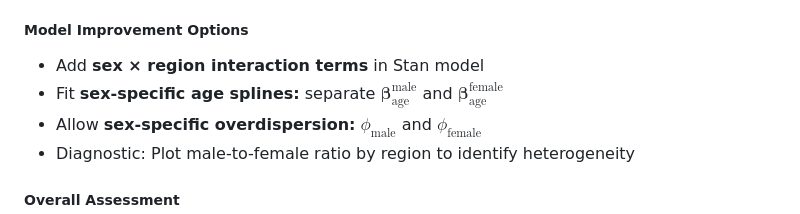
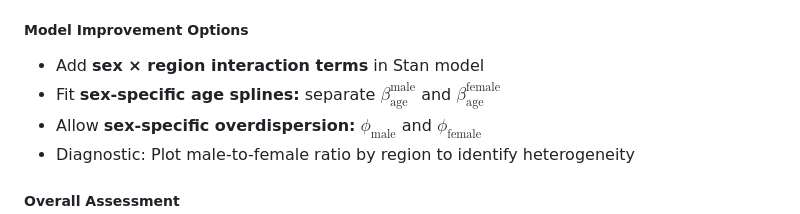
Before and after one commit to ogeohia/eo-colon-cancer-project, a Markdown page: outputs/reports/eo_cc_report.md, the part around the change. Rendered like a GitHub page.

Commit message:
Fix age spline notation in report

```diff
--- a/outputs/reports/eo_cc_report.md
+++ b/outputs/reports/eo_cc_report.md
@@ -599,7 +599,7 @@ _**Figure 5:** Posterior predictive check for total case counts by sex. Black do
 ##### Model Improvement Options
 
 - Add **sex × region interaction terms** in Stan model
-- Fit **sex-specific age splines:** separate $\boldsymbol{\beta}_{\text{age}}^{\text{male}}$ and $\boldsymbol{\beta}_{\text{age}}^{\text{female}}$
+- Fit **sex-specific age splines:** separate $\beta_{\text{age}}^{\text{male}}$ and $\beta_{\text{age}}^{\text{female}}$
 - Allow **sex-specific overdispersion:** $\phi_{\text{male}}$ and $\phi_{\text{female}}$
 - Diagnostic: Plot male-to-female ratio by region to identify heterogeneity
 
```
